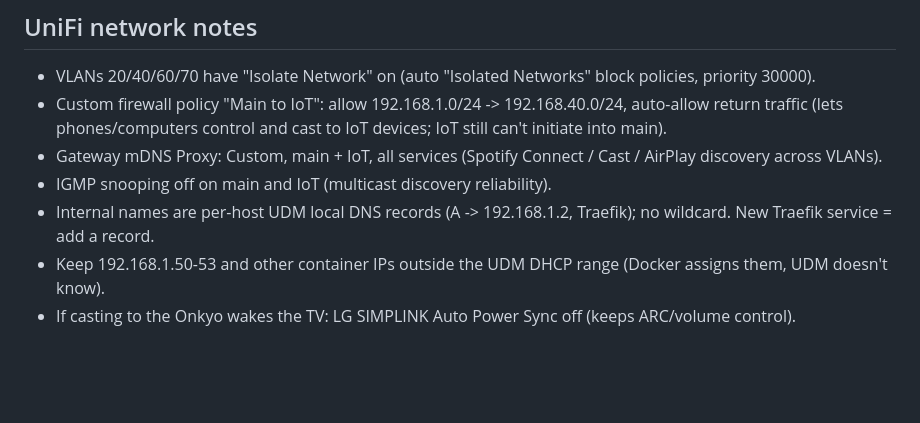
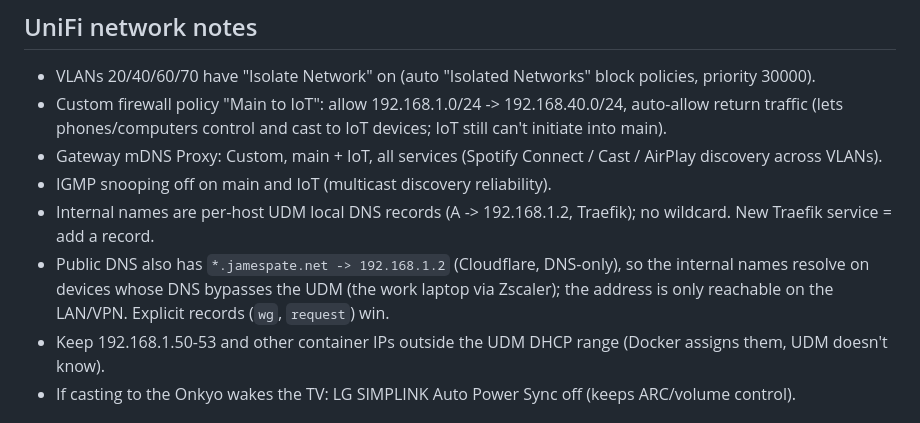
Before and after one commit to jamesfpate/homelab, a Markdown page: README.md, the part around the change. GitHub-like rendering; blank space fills up the shorter version.

Commit message:
README: public wildcard DNS for internal names

```diff
--- a/README.md
+++ b/README.md
@@ -64,6 +64,8 @@ Validate a stack: `docker compose -f stacks/<stack>.yaml config`
 - Gateway mDNS Proxy: Custom, main + IoT, all services (Spotify Connect / Cast / AirPlay discovery across VLANs).
 - IGMP snooping off on main and IoT (multicast discovery reliability).
 - Internal names are per-host UDM local DNS records (A -> 192.168.1.2, Traefik); no wildcard. New Traefik service = add a record.
+- Public DNS also has `*.jamespate.net -> 192.168.1.2` (Cloudflare, DNS-only), so the internal names resolve on devices whose DNS
+  bypasses the UDM (the work laptop via Zscaler); the address is only reachable on the LAN/VPN. Explicit records (`wg`, `request`) win.
 - Keep 192.168.1.50-53 and other container IPs outside the UDM DHCP range (Docker assigns them, UDM doesn't know).
 - If casting to the Onkyo wakes the TV: LG SIMPLINK Auto Power Sync off (keeps ARC/volume control).
 
```
